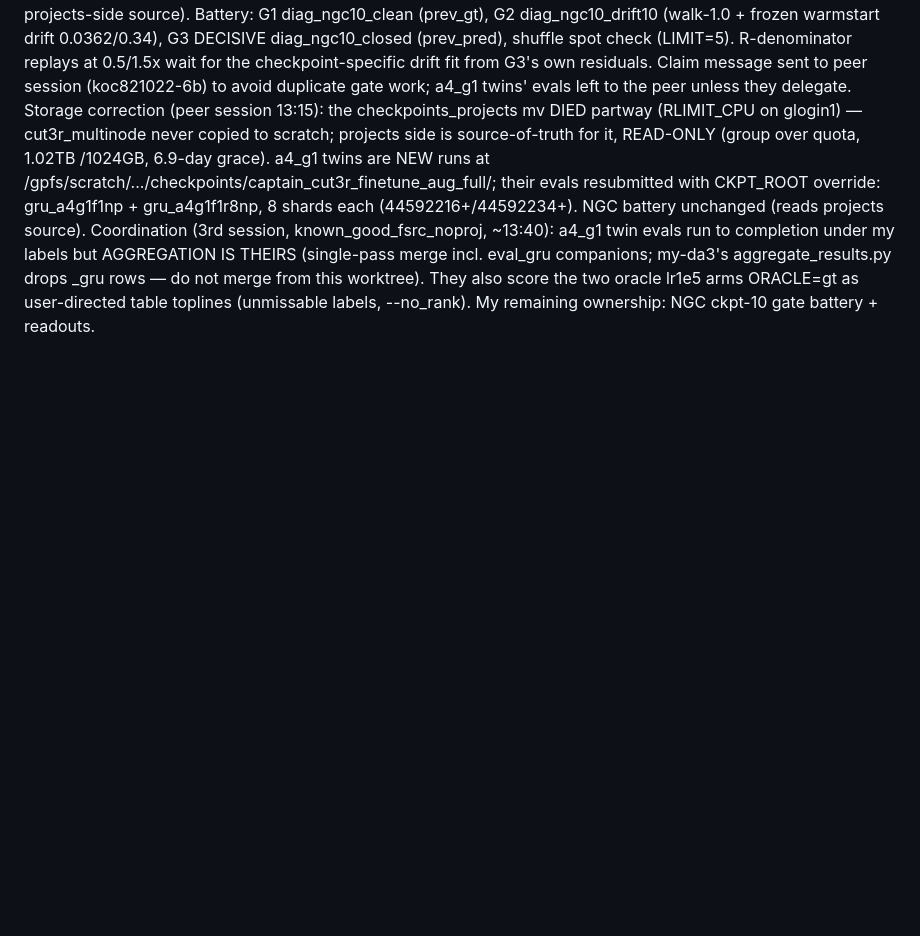
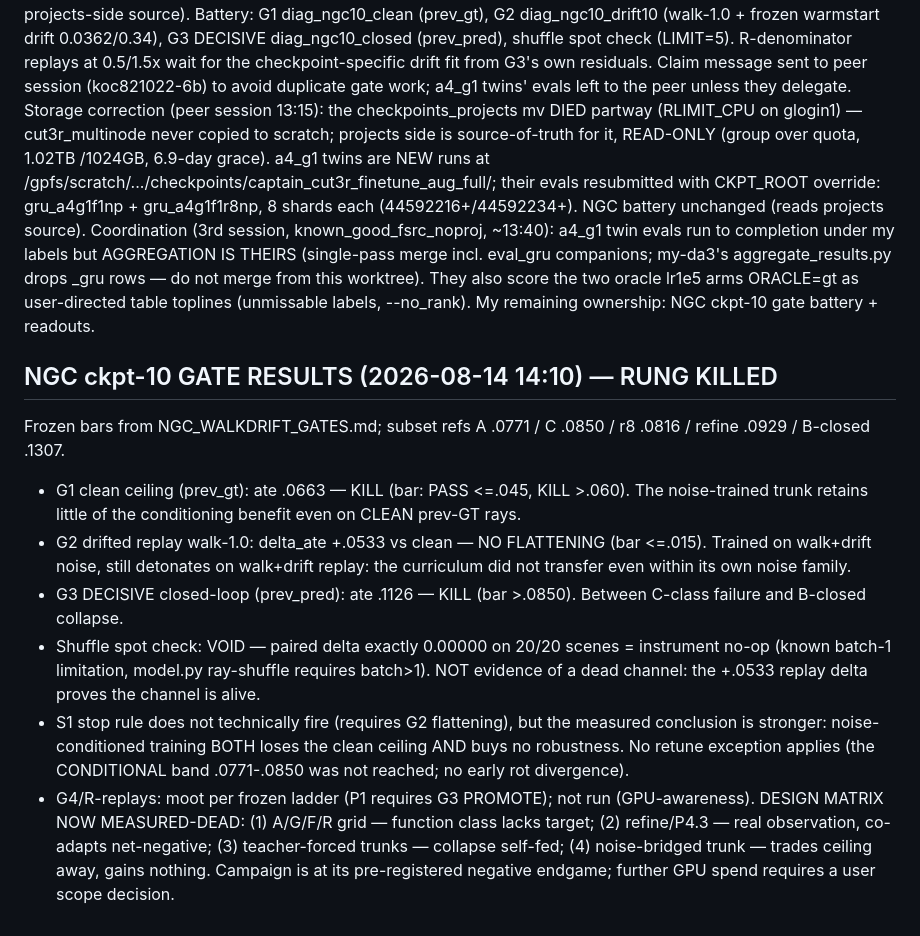
Before and after one commit to borakd/my-da3, a Markdown page: GRU_V4_CAMPAIGN_STATE.md, the part around the change. Drawn GitHub-style; blank space fills up the shorter version.

Commit message:
NGC ckpt-10 gates: G1 KILL (.0663), G2 no flattening (+.0533), G3 KILL (.1126); shuffle spot VOID (batch-1 no-op). Rung killed; design matrix exhausted
Co-Authored-By: Claude Fable 5 <noreply@anthropic.com>

```diff
--- a/GRU_V4_CAMPAIGN_STATE.md
+++ b/GRU_V4_CAMPAIGN_STATE.md
@@ -212,3 +212,30 @@ merge incl. eval_gru companions; my-da3's aggregate_results.py drops _gru
 rows — do not merge from this worktree). They also score the two oracle
 lr1e5 arms ORACLE=gt as user-directed table toplines (unmissable labels,
 --no_rank). My remaining ownership: NGC ckpt-10 gate battery + readouts.
+
+## NGC ckpt-10 GATE RESULTS (2026-08-14 14:10) — RUNG KILLED
+Frozen bars from NGC_WALKDRIFT_GATES.md; subset refs A .0771 / C .0850 /
+r8 .0816 / refine .0929 / B-closed .1307.
+- G1 clean ceiling (prev_gt): ate .0663 — KILL (bar: PASS <=.045, KILL >.060).
+  The noise-trained trunk retains little of the conditioning benefit even on
+  CLEAN prev-GT rays.
+- G2 drifted replay walk-1.0: delta_ate +.0533 vs clean — NO FLATTENING
+  (bar <=.015). Trained on walk+drift noise, still detonates on walk+drift
+  replay: the curriculum did not transfer even within its own noise family.
+- G3 DECISIVE closed-loop (prev_pred): ate .1126 — KILL (bar >.0850).
+  Between C-class failure and B-closed collapse.
+- Shuffle spot check: VOID — paired delta exactly 0.00000 on 20/20 scenes =
+  instrument no-op (known batch-1 limitation, model.py ray-shuffle requires
+  batch>1). NOT evidence of a dead channel: the +.0533 replay delta proves
+  the channel is alive.
+- S1 stop rule does not technically fire (requires G2 flattening), but the
+  measured conclusion is stronger: noise-conditioned training BOTH loses the
+  clean ceiling AND buys no robustness. No retune exception applies (the
+  CONDITIONAL band .0771-.0850 was not reached; no early rot divergence).
+- G4/R-replays: moot per frozen ladder (P1 requires G3 PROMOTE); not run
+  (GPU-awareness).
+DESIGN MATRIX NOW MEASURED-DEAD: (1) A/G/F/R grid — function class lacks
+target; (2) refine/P4.3 — real observation, co-adapts net-negative; (3)
+teacher-forced trunks — collapse self-fed; (4) noise-bridged trunk — trades
+ceiling away, gains nothing. Campaign is at its pre-registered negative
+endgame; further GPU spend requires a user scope decision.
```
